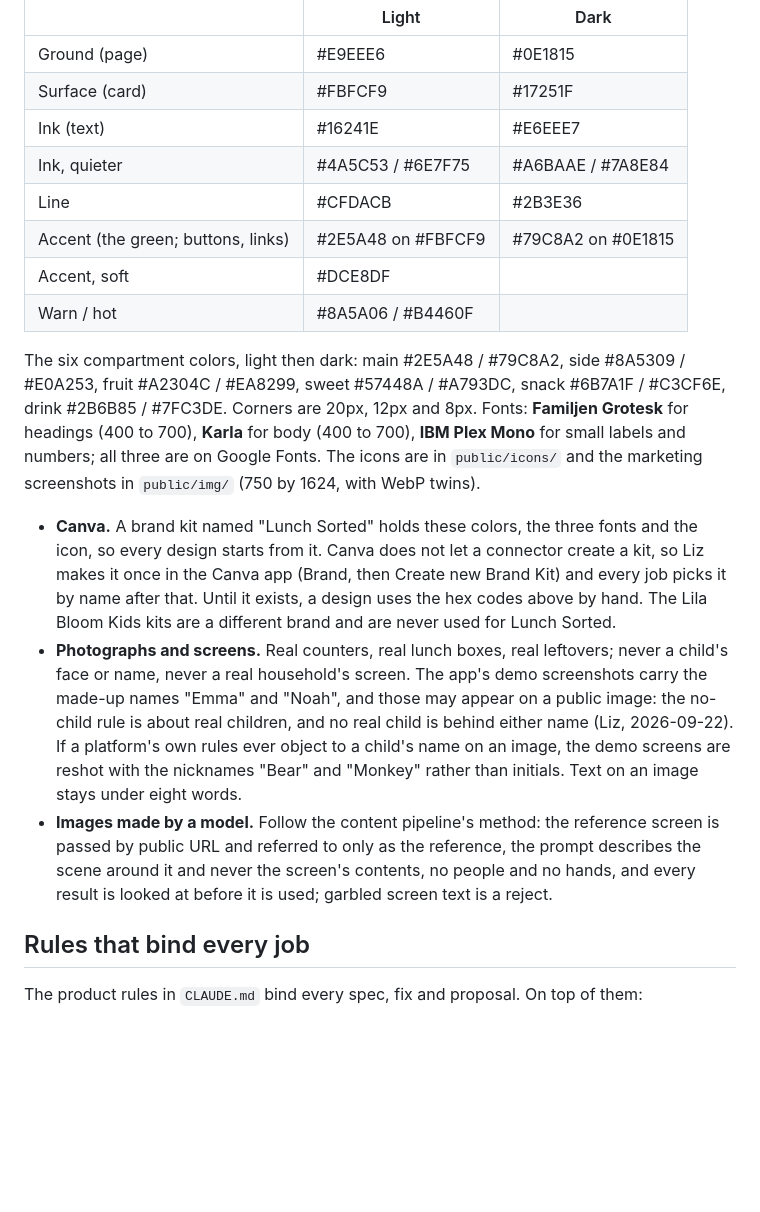
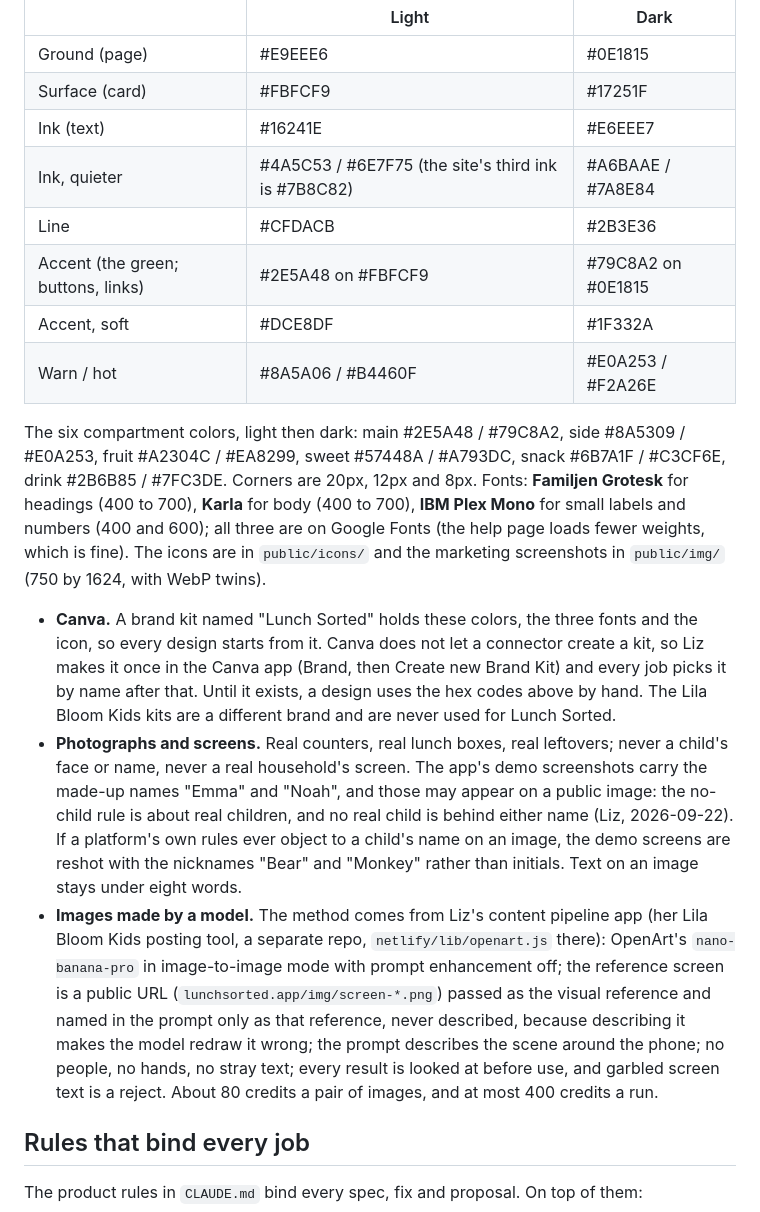
Before and after one commit to lkronz-lbk/lunchbox-tin, a Markdown page: HANDBOOK.md, the part around one of its changes. Rendered like a GitHub page; blank space fills up the shorter version.

```diff
--- a/HANDBOOK.md
+++ b/HANDBOOK.md
@@ -123,17 +126,17 @@ sit beside a screenshot of the planner is wrong.
 | Ground (page) | #E9EEE6 | #0E1815 |
 | Surface (card) | #FBFCF9 | #17251F |
 | Ink (text) | #16241E | #E6EEE7 |
-| Ink, quieter | #4A5C53 / #6E7F75 | #A6BAAE / #7A8E84 |
+| Ink, quieter | #4A5C53 / #6E7F75 (the site's third ink is #7B8C82) | #A6BAAE / #7A8E84 |
 | Line | #CFDACB | #2B3E36 |
 | Accent (the green; buttons, links) | #2E5A48 on #FBFCF9 | #79C8A2 on #0E1815 |
-| Accent, soft | #DCE8DF | |
-| Warn / hot | #8A5A06 / #B4460F | |
+| Accent, soft | #DCE8DF | #1F332A |
+| Warn / hot | #8A5A06 / #B4460F | #E0A253 / #F2A26E |
 
 The six compartment colors, light then dark: main #2E5A48 / #79C8A2, side #8A5309 / #E0A253,
 fruit #A2304C / #EA8299, sweet #57448A / #A793DC, snack #6B7A1F / #C3CF6E, drink #2B6B85 /
 #7FC3DE. Corners are 20px, 12px and 8px. Fonts: **Familjen Grotesk** for headings (400 to 700),
-**Karla** for body (400 to 700), **IBM Plex Mono** for small labels and numbers; all three are on
-Google Fonts. The icons are in `public/icons/` and the marketing screenshots in `public/img/`
+**Karla** for body (400 to 700), **IBM Plex Mono** for small labels and numbers (400 and 600); all
+three are on Google Fonts (the help page loads fewer weights, which is fine). The icons are in `public/icons/` and the marketing screenshots in `public/img/`
 (750 by 1624, with WebP twins).
 
 - **Canva.** A brand kit named "Lunch Sorted" holds these colors, the three fonts and the icon, so
@@ -147,10 +150,14 @@ Google Fonts. The icons are in `public/icons/` and the marketing screenshots in
   real children, and no real child is behind either name (Liz, 2026-09-22). If a platform's own
   rules ever object to a child's name on an image, the demo screens are reshot with the
   nicknames "Bear" and "Monkey" rather than initials. Text on an image stays under eight words.
-- **Images made by a model.** Follow the content pipeline's method: the reference screen is passed
-  by public URL and referred to only as the reference, the prompt describes the scene around it and
-  never the screen's contents, no people and no hands, and every result is looked at before it is
-  used; garbled screen text is a reject.
+- **Images made by a model.** The method comes from Liz's content pipeline app (her Lila Bloom
+  Kids posting tool, a separate repo, `netlify/lib/openart.js` there): OpenArt's `nano-banana-pro`
+  in image-to-image mode with prompt enhancement off; the reference screen is a public URL
+  (`lunchsorted.app/img/screen-*.png`) passed as the visual reference and named in the prompt only
+  as that reference, never described, because describing it makes the model redraw it wrong; the
+  prompt describes the scene around the phone; no people, no hands, no stray text; every result
+  is looked at before use, and garbled screen text is a reject. About 80 credits a pair of images,
+  and at most 400 credits a run.
 
 ## Rules that bind every job
 
```
Also changed, not shown: other parts of HANDBOOK.md (+9 -6 lines).
